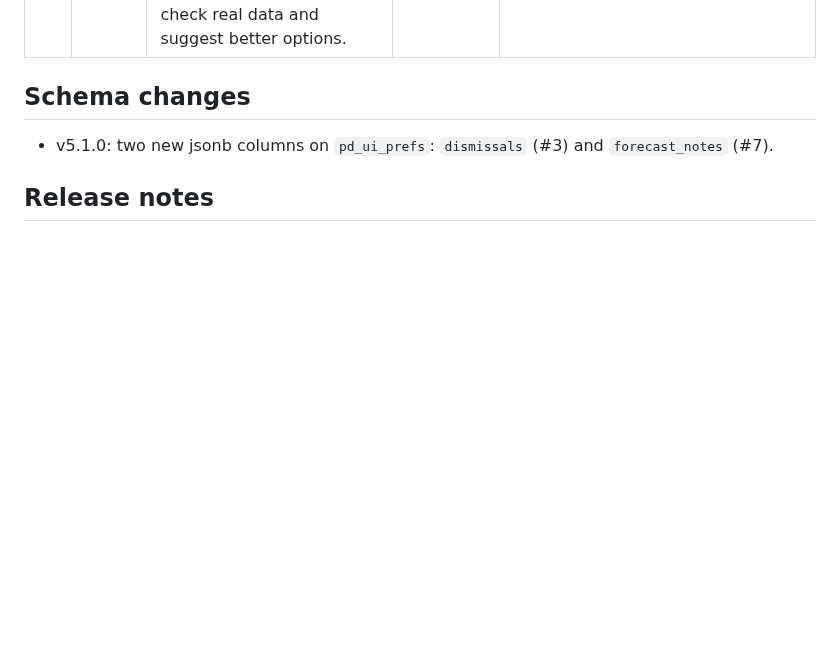
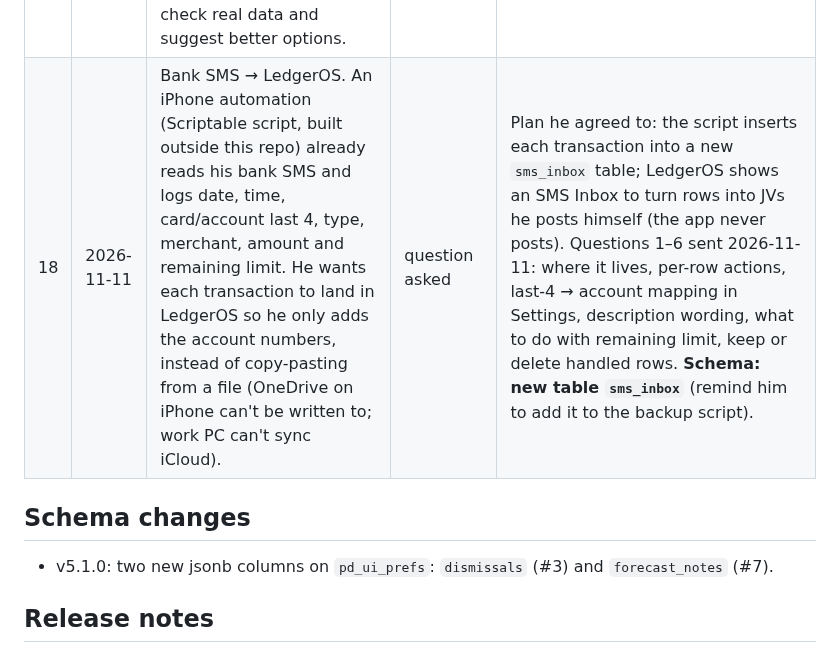
Before and after one commit to drmohanadmusa-ui/Public, a Markdown page: dev/ledgeros/FEEDBACK.md, the part around the change. Rendered like a GitHub page; blank space fills up the shorter version.

Commit message:
LedgerOS feedback #18: bank SMS inbox (questions asked)
Co-Authored-By: Claude Opus 5.5 <noreply@anthropic.com>
Claude-Session: https://claude.ai/code/session_01WGYRz1gE7dbqAK3EoKowWT

```diff
--- a/dev/ledgeros/FEEDBACK.md
+++ b/dev/ledgeros/FEEDBACK.md
@@ -22,6 +22,7 @@ Status: **open** (not discussed), **question asked**, **agreed** (ready to build
 | 15 | 2026-11-08 | Position box opened lines: no banded rows, hover highlight only (reverses the bands from #1). | shipped 5.2.0 | |
 | 16 | 2026-11-08 | Position boxes: named subtotals with his own calculation (e.g. This month liabilities = STL + Accruals; Liquid Cash After Liabilities = Liquid Cash + This month liabilities), in every box. | shipped 5.2.0 | Subtotal/total: "Running total so far" or "Add up chosen rows" (rows above it, each + or −). Stored in position_boxes, no schema change. |
 | 17 | 2026-11-08 | Drift flags pass-through accounts (e.g. This Month Payable: credited by the provision JV, debited when paid, so it nets to zero) and similar elsewhere. Wants: exclude a specific account (Settings only), synced (and make the drift settings synced), hide the Drift badge for excluded accounts. Asked Claude to check real data and suggest better options. | shipped 5.3.0 | A (compare per account), B (income and expense accounts only), C (exclude list), each with a toggle, all on by default, provisions only (smart rules unchanged). Settings synced via `dismissals.driftSettings` (no schema). Real data: alerts went from 45 to 2. |
+| 18 | 2026-11-11 | Bank SMS → LedgerOS. An iPhone automation (Scriptable script, built outside this repo) already reads his bank SMS and logs date, time, card/account last 4, type, merchant, amount and remaining limit. He wants each transaction to land in LedgerOS so he only adds the account numbers, instead of copy-pasting from a file (OneDrive on iPhone can't be written to; work PC can't sync iCloud). | question asked | Plan he agreed to: the script inserts each transaction into a new `sms_inbox` table; LedgerOS shows an SMS Inbox to turn rows into JVs he posts himself (the app never posts). Questions 1–6 sent 2026-11-11: where it lives, per-row actions, last-4 → account mapping in Settings, description wording, what to do with remaining limit, keep or delete handled rows. **Schema: new table `sms_inbox`** (remind him to add it to the backup script). |
 
 ## Schema changes
 - v5.1.0: two new jsonb columns on `pd_ui_prefs`: `dismissals` (#3) and `forecast_notes` (#7).
```
